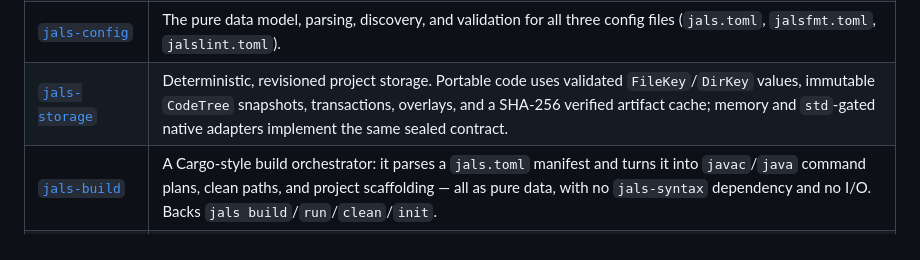
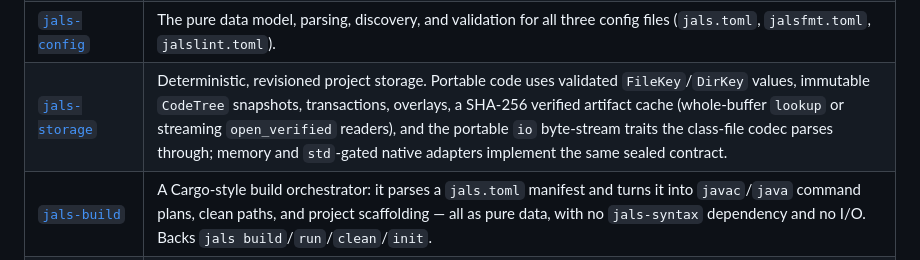
Before and after one commit to topi-banana/jals, a Markdown page: README.md, the part around the change. Drawn GitHub-style.

```diff
--- a/README.md
+++ b/README.md
@@ -52,7 +52,7 @@ manifest.
 | [`jals-decompile`](jals-decompile) | Reconstructs readable Java from a parsed `.class` file: type/signature rendering, initializers, declared `throws`, and (incrementally) full method-body decompilation from bytecode. |
 | [`jals-classpath`](jals-classpath) | Resolves and loads a project's classpath and `[dependencies]` (local/remote jars, bundled/nested jars, `git`/`path` source deps) for `jals-hir`, the linter, and the LSP; falls back to decompiled `.java` skeletons when a dependency ships no sources. |
 | [`jals-config`](jals-config) | The pure data model, parsing, discovery, and validation for all three config files (`jals.toml`, `jalsfmt.toml`, `jalslint.toml`). |
-| [`jals-storage`](jals-storage) | Deterministic, revisioned project storage. Portable code uses validated `FileKey`/`DirKey` values, immutable `CodeTree` snapshots, transactions, overlays, and a SHA-256 verified artifact cache; memory and `std`-gated native adapters implement the same sealed contract. |
+| [`jals-storage`](jals-storage) | Deterministic, revisioned project storage. Portable code uses validated `FileKey`/`DirKey` values, immutable `CodeTree` snapshots, transactions, overlays, a SHA-256 verified artifact cache (whole-buffer `lookup` or streaming `open_verified` readers), and the portable `io` byte-stream traits the class-file codec parses through; memory and `std`-gated native adapters implement the same sealed contract. |
 | [`jals-build`](jals-build) | A Cargo-style build orchestrator: it parses a `jals.toml` manifest and turns it into `javac`/`java` command plans, clean paths, and project scaffolding — all as pure data, with no `jals-syntax` dependency and no I/O. Backs `jals build`/`run`/`clean`/`init`. |
 | [`jals-lsp`](jals-lsp) | A Language Server Protocol server (the `jals lsp` subcommand) providing diagnostics, document symbols, formatting, hover, go-to-definition, find-references, and more from the same CST and semantic layer. Host-only. |
 | [`jals-cli`](jals-cli) | The `jals` command-line binary. |
```
Also changed, not shown: CLAUDE.md (+16 -8 lines).
